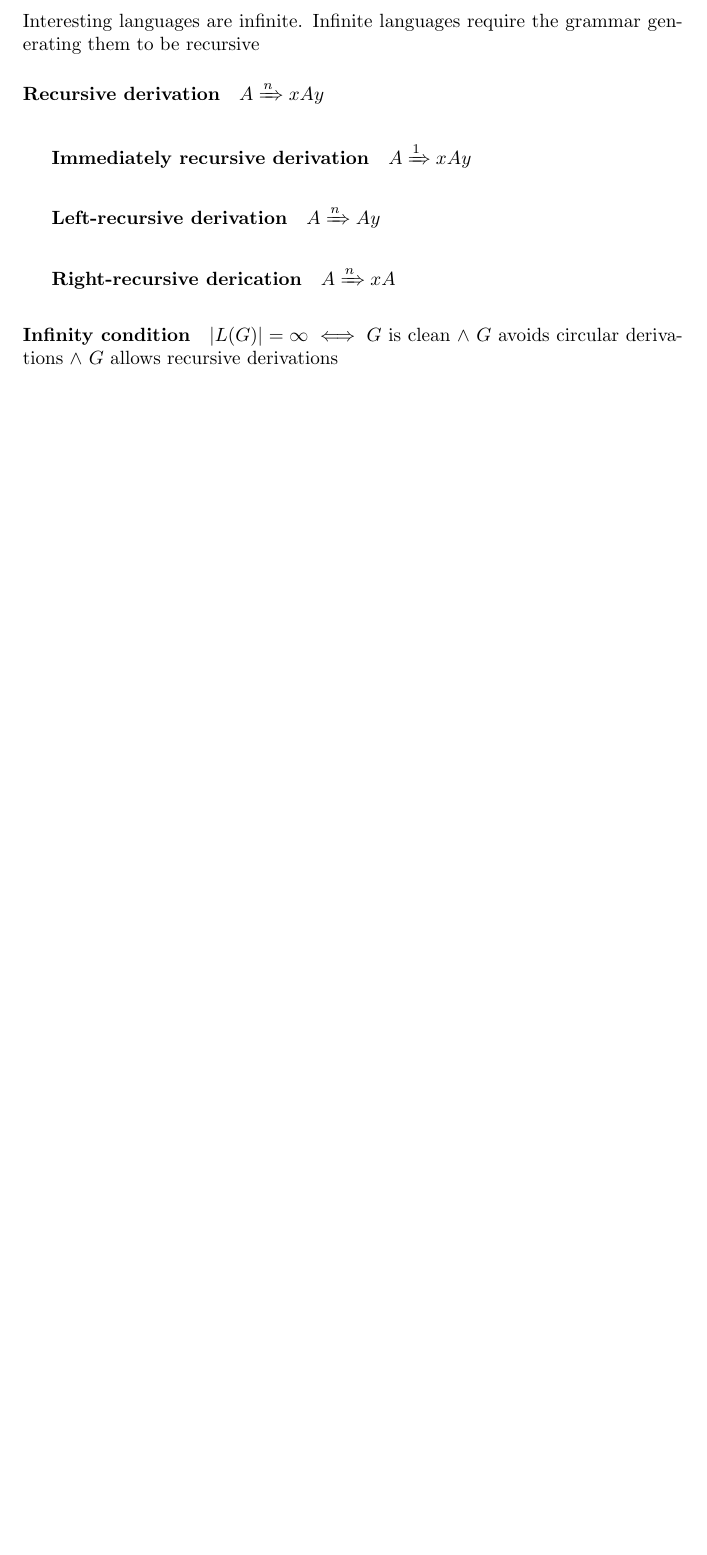
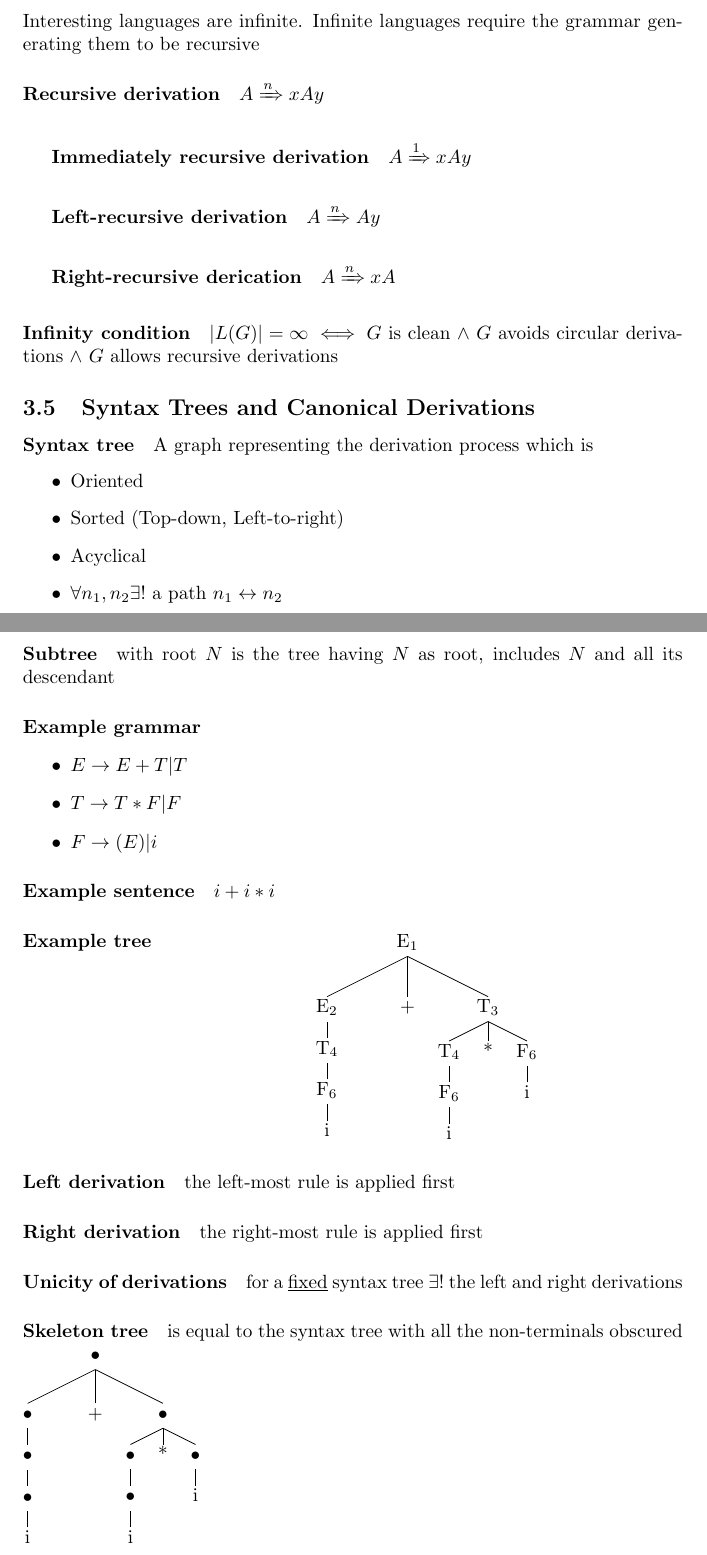
Before and after one commit to University-Notes/Formal-Languages-and-Compilers, a LaTeX document (FLC.tex): part of page 12 of 12 before the commit and two parts of pages 12 and 13 of 14 after it, the two joined at a grey line, cut so that both start at the same text, the shorter picture padded with empty space. Compiled offline with pdfLaTeX.

Commit message:
Derivations and derivation trees

```diff
--- a/FLC.tex
+++ b/FLC.tex
@@ -6,6 +6,7 @@
 \usepackage{hyperref, titlesec}
 \newcommand{\sectionbreak}{\clearpage}
 \usepackage{algorithm,algorithmic}
+\usepackage{qtree}
 
 \title{Formal Languages and Compilers}
 \author{Matteo Secco}
@@ -331,3 +332,46 @@ Interesting languages are infinite. Infinite languages require the grammar gener
 \subparagraph{Right-recursive derication} $A \xRightarrow{n} xA$
 \paragraph{Infinity condition} $|L(G)|=\infty \iff G$ is clean $\wedge$ $G$ avoids circular derivations $\wedge$ $G$ allows recursive derivations
 
+\subsection{Syntax Trees and Canonical Derivations}
+\paragraph{Syntax tree} A graph representing the derivation process which is
+\begin{itemize}
+\item Oriented
+\item Sorted (Top-down, Left-to-right)
+\item Acyclical
+\item $\forall n_1, n_2 \exists!$ a path $n_1 \leftrightarrow n_2$
+\end{itemize}
+\paragraph{Subtree} with root $N$ is the tree having $N$ as root, includes $N$ and all its descendant
+\paragraph{Example grammar}
+\begin{itemize}
+\item $E \to E + T | T$
+\item $T \to T * F | F$
+\item $F \to (E) | i$
+\end{itemize}
+\paragraph{Example sentence} $i+i*i$
+\paragraph{Example tree}
+\Tree
+[.E_1
+	[.E_2 [.T_4 [.F_6 i ]]]
+	+
+	[.T_3
+		[.T_4 [.F_6 i ]]
+		*
+		[.F_6 i ]
+	]
+]
+
+\paragraph{Left derivation} the left-most rule is applied first
+\paragraph{Right derivation} the right-most rule is applied first
+\paragraph{Unicity of derivations} for a \underline{fixed} syntax tree $\exists!$ the left and right derivations
+\paragraph{Skeleton tree} is equal to the syntax tree with all the non-terminals obscured
+\Tree
+[.$\bullet$
+	[.$\bullet$ [.$\bullet$ [.$\bullet$ i ]]]
+	+
+	[.$\bullet$
+		[.$\bullet$ [.$\bullet$ i ]]
+		*
+		[.$\bullet$ i ]
+	]
+]
+\paragraph{Condensed skeleton tree} obtained from the skeleton tree by merging internal nodes and non-branching paths\\
```
Also changed, not shown: FLC.tex (17 more changed lines).
